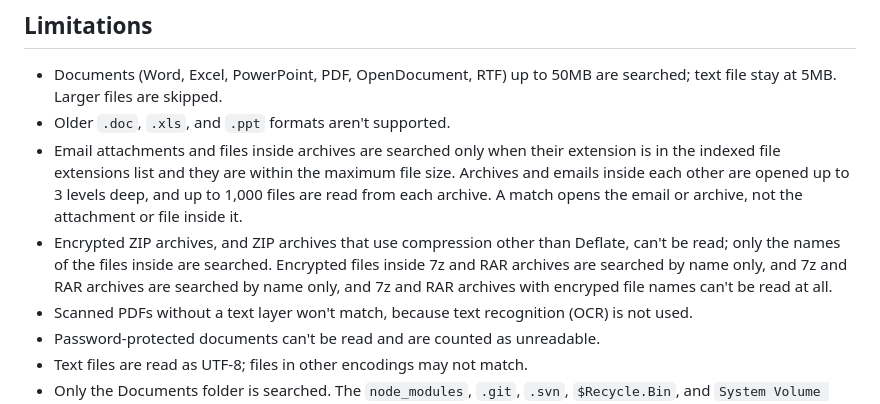
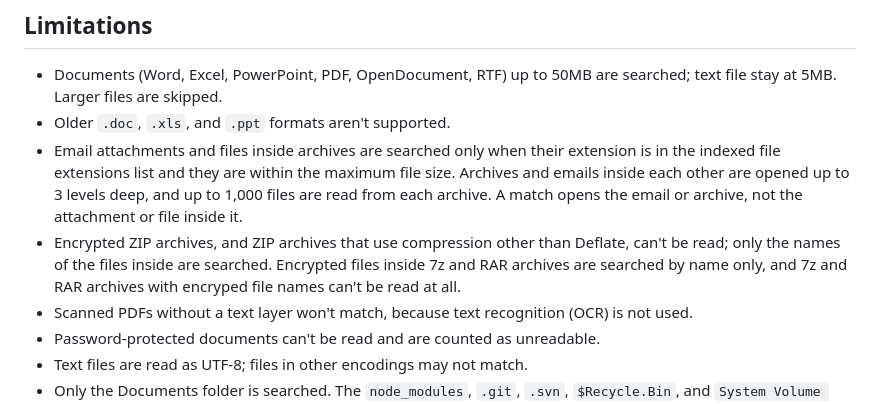
Before and after one commit to jiang-ning/cherry, a Markdown page: README.md, the part around the change. Rendered like a GitHub page.

```diff
--- a/README.md
+++ b/README.md
@@ -20,7 +20,7 @@ A desktop app that searches the contents of files in your Documents folder for a
 - Documents (Word, Excel, PowerPoint, PDF, OpenDocument, RTF) up to 50MB are searched; text file stay at 5MB. Larger files are skipped.
 - Older `.doc`, `.xls`, and `.ppt` formats aren't supported.
 - Email attachments and files inside archives are searched only when their extension is in the indexed file extensions list and they are within the maximum file size. Archives and emails inside each other are opened up to 3 levels deep, and up to 1,000 files are read from each archive. A match opens the email or archive, not the attachment or file inside it.
-- Encrypted ZIP archives, and ZIP archives that use compression other than Deflate, can't be read; only the names of the files inside are searched. Encrypted files inside 7z and RAR archives are searched by name only, and 7z and RAR archives are searched by name only, and 7z and RAR archives with encryped file names can't be read at all.
+- Encrypted ZIP archives, and ZIP archives that use compression other than Deflate, can't be read; only the names of the files inside are searched. Encrypted files inside 7z and RAR archives are searched by name only, and 7z and RAR archives with encryped file names can't be read at all.
 - Scanned PDFs without a text layer won't match, because text recognition (OCR) is not used.
 - Password-protected documents can't be read and are counted as unreadable.
 - Text files are read as UTF-8; files in other encodings may not match.
```
